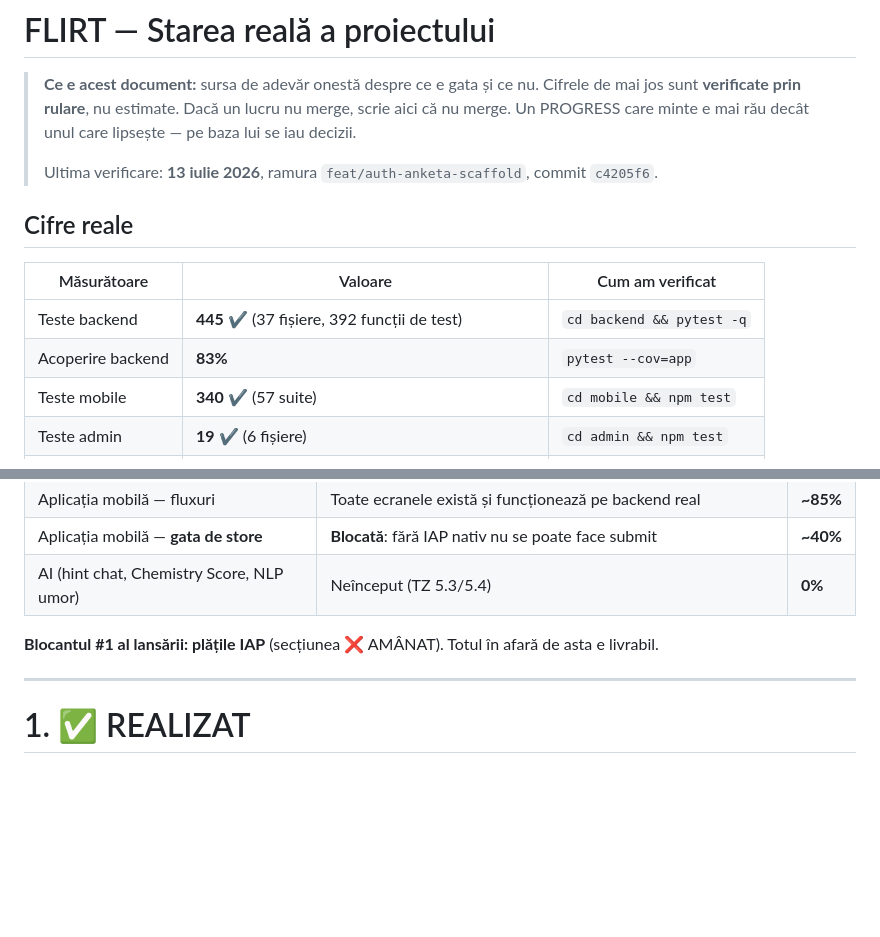
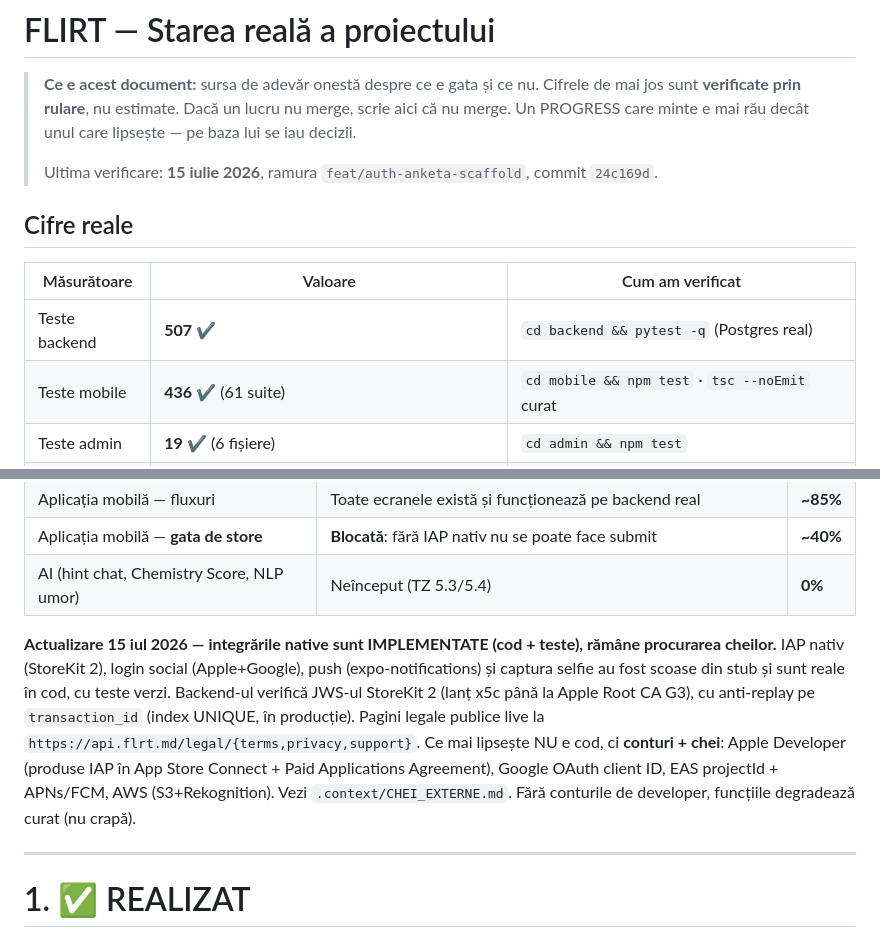
Before and after one commit to MSma1l/flirt, a Markdown page: PROGRESS.md, 2 parts joined by grey strips. Drawn GitHub-style; blank space fills up the shorter version.

Commit message:
docs(progress): integrări native gata (cod+teste), backend App Store live pe server
Cifre actualizate: 507 backend / 436 mobil. IAP/social/push/selfie ies din stub.
Ce lipsește nu mai e cod, ci conturi de developer + chei externe.

```diff
--- a/PROGRESS.md
+++ b/PROGRESS.md
@@ -4,15 +4,14 @@
 > sunt **verificate prin rulare**, nu estimate. Dacă un lucru nu merge, scrie aici că nu merge.
 > Un PROGRESS care minte e mai rău decât unul care lipsește — pe baza lui se iau decizii.
 >
-> Ultima verificare: **13 iulie 2026**, ramura `feat/auth-anketa-scaffold`, commit `c4205f6`.
+> Ultima verificare: **15 iulie 2026**, ramura `feat/auth-anketa-scaffold`, commit `24c169d`.
 
 ## Cifre reale
 
 | Măsurătoare | Valoare | Cum am verificat |
 |---|---|---|
-| Teste backend | **445** ✔ (37 fișiere, 392 funcții de test) | `cd backend && pytest -q` |
-| Acoperire backend | **83%** | `pytest --cov=app` |
-| Teste mobile | **340** ✔ (57 suite) | `cd mobile && npm test` |
+| Teste backend | **507** ✔ | `cd backend && pytest -q` (Postgres real) |
+| Teste mobile | **436** ✔ (61 suite) | `cd mobile && npm test` · `tsc --noEmit` curat |
 | Teste admin | **19** ✔ (6 fișiere) | `cd admin && npm test` |
 | API | **79 operațiuni** pe **68 căi** (58 aplicație + 21 admin) | din OpenAPI-ul aplicației |
 | Bază de date | **22 tabele**, 13 migrații Alembic | `Base.metadata` |
@@ -32,7 +31,14 @@
 | Aplicația mobilă — **gata de store** | **Blocată**: fără IAP nativ nu se poate face submit | **~40%** |
 | AI (hint chat, Chemistry Score, NLP umor) | Neînceput (TZ 5.3/5.4) | **0%** |
 
-**Blocantul #1 al lansării: plățile IAP** (secțiunea ❌ AMÂNAT). Totul în afară de asta e livrabil.
+**Actualizare 15 iul 2026 — integrările native sunt IMPLEMENTATE (cod + teste), rămâne procurarea cheilor.**
+IAP nativ (StoreKit 2), login social (Apple+Google), push (expo-notifications) și captura selfie
+au fost scoase din stub și sunt reale în cod, cu teste verzi. Backend-ul verifică JWS-ul StoreKit 2
+(lanț x5c până la Apple Root CA G3), cu anti-replay pe `transaction_id` (index UNIQUE, în producție).
+Pagini legale publice live la `https://api.flrt.md/legal/{terms,privacy,support}`.
+Ce mai lipsește NU e cod, ci **conturi + chei**: Apple Developer (produse IAP în App Store Connect +
+Paid Applications Agreement), Google OAuth client ID, EAS projectId + APNs/FCM, AWS (S3+Rekognition).
+Vezi `.context/CHEI_EXTERNE.md`. Fără conturile de developer, funcțiile degradează curat (nu crapă).
 
 ---
 
```
